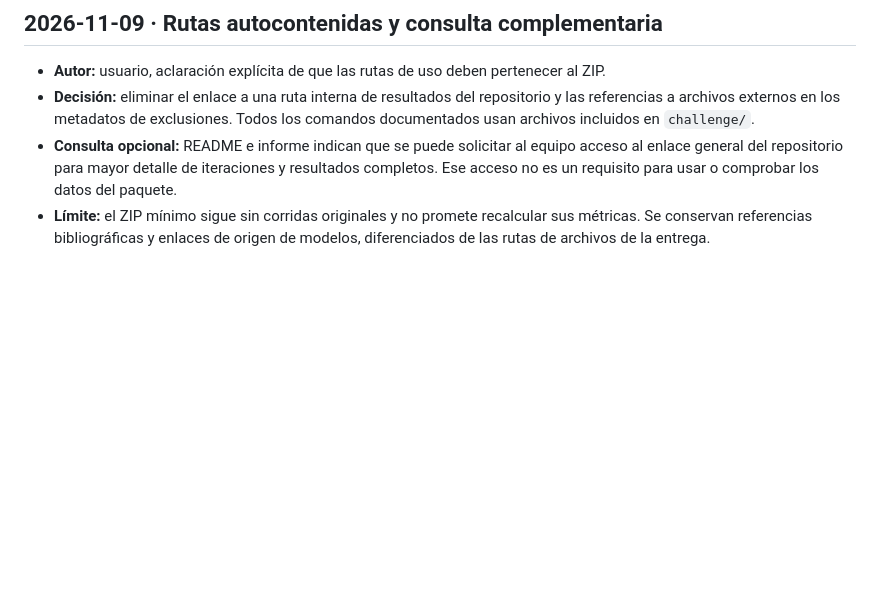
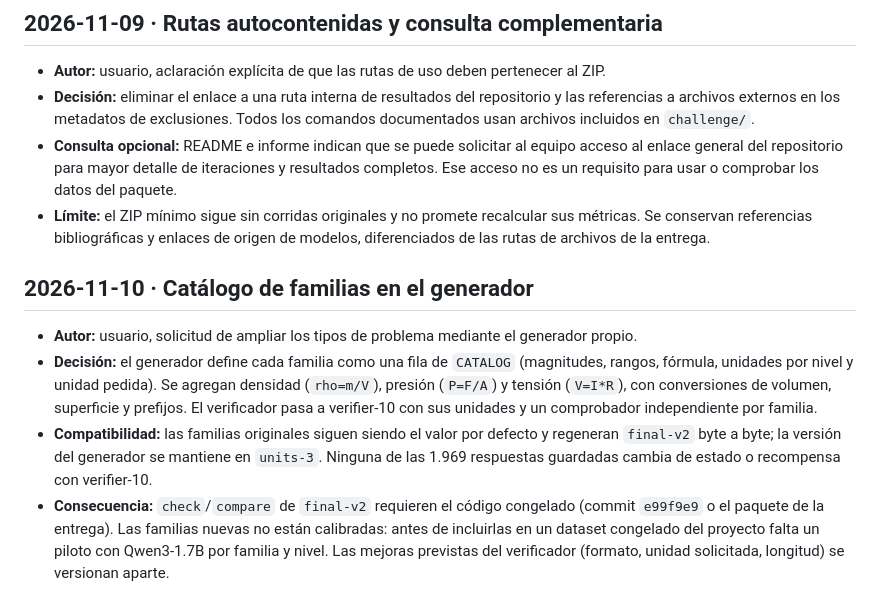
Before and after one commit to spmasabeu/research-challenge-ia-gen-202602, a Markdown page: docs/contexto/2026-10-29_093018_decisiones.md, the part around the change. Rendered like a GitHub page; blank space fills up the shorter version.

```diff
--- a/docs/contexto/2026-10-29_093018_decisiones.md
+++ b/docs/contexto/2026-10-29_093018_decisiones.md
@@ -95,3 +95,10 @@ Para nuevas decisiones: fecha, autor, estado, decisión, motivo y consecuencias.
 - **Decisión:** eliminar el enlace a una ruta interna de resultados del repositorio y las referencias a archivos externos en los metadatos de exclusiones. Todos los comandos documentados usan archivos incluidos en `challenge/`.
 - **Consulta opcional:** README e informe indican que se puede solicitar al equipo acceso al enlace general del repositorio para mayor detalle de iteraciones y resultados completos. Ese acceso no es un requisito para usar o comprobar los datos del paquete.
 - **Límite:** el ZIP mínimo sigue sin corridas originales y no promete recalcular sus métricas. Se conservan referencias bibliográficas y enlaces de origen de modelos, diferenciados de las rutas de archivos de la entrega.
+
+## 2026-11-10 · Catálogo de familias en el generador
+
+- **Autor:** usuario, solicitud de ampliar los tipos de problema mediante el generador propio.
+- **Decisión:** el generador define cada familia como una fila de `CATALOG` (magnitudes, rangos, fórmula, unidades por nivel y unidad pedida). Se agregan densidad (`rho=m/V`), presión (`P=F/A`) y tensión (`V=I*R`), con conversiones de volumen, superficie y prefijos. El verificador pasa a verifier-10 con sus unidades y un comprobador independiente por familia.
+- **Compatibilidad:** las familias originales siguen siendo el valor por defecto y regeneran `final-v2` byte a byte; la versión del generador se mantiene en `units-3`. Ninguna de las 1.969 respuestas guardadas cambia de estado o recompensa con verifier-10.
+- **Consecuencia:** `check`/`compare` de `final-v2` requieren el código congelado (commit `e99f9e9` o el paquete de la entrega). Las familias nuevas no están calibradas: antes de incluirlas en un dataset congelado del proyecto falta un piloto con Qwen3-1.7B por familia y nivel. Las mejoras previstas del verificador (formato, unidad solicitada, longitud) se versionan aparte.
```
Also changed, not shown: data/units/README.md (+12 -0 lines), 1 other file.
